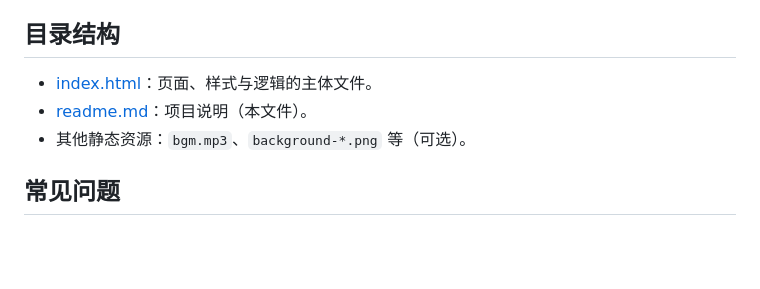
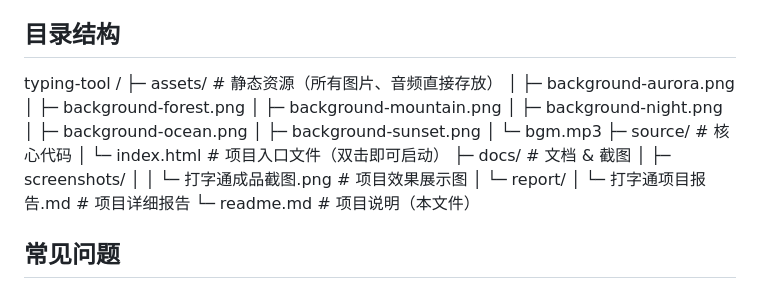
Before and after one commit to Dimples-G/typing-tool, a Markdown page: readme.md, the part around the change. Drawn GitHub-style; blank space fills up the shorter version.

```diff
--- a/readme.md
+++ b/readme.md
@@ -43,9 +43,23 @@
 
 ## 目录结构
 
-- [index.html](index.html)：页面、样式与逻辑的主体文件。
-- [readme.md](readme.md)：项目说明（本文件）。
-- 其他静态资源：`bgm.mp3`、`background-*.png` 等（可选）。
+typing-tool /
+├─ assets/ # 静态资源（所有图片、音频直接存放）
+│ ├─ background-aurora.png
+│ ├─ background-forest.png
+│ ├─ background-mountain.png
+│ ├─ background-night.png
+│ ├─ background-ocean.png
+│ ├─ background-sunset.png
+│ └─ bgm.mp3
+├─ source/ # 核心代码
+│ └─ index.html # 项目入口文件（双击即可启动）
+├─ docs/ # 文档 & 截图
+│ ├─ screenshots/
+│ │ └─ 打字通成品截图.png # 项目效果展示图
+│ └─ report/
+│ └─ 打字通项目报告.md # 项目详细报告
+└─ readme.md # 项目说明（本文件）
 
 ## 常见问题
 
```
